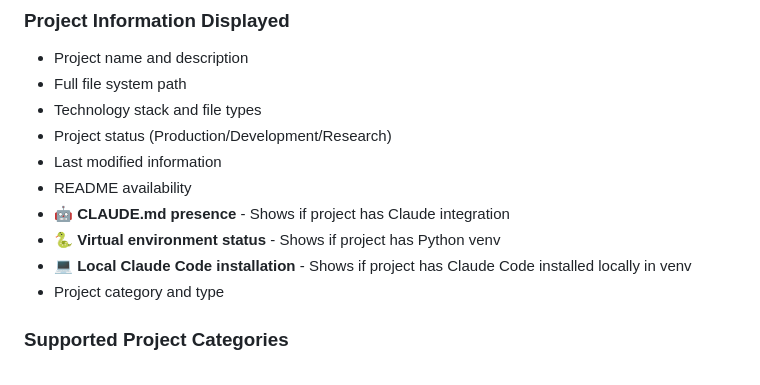
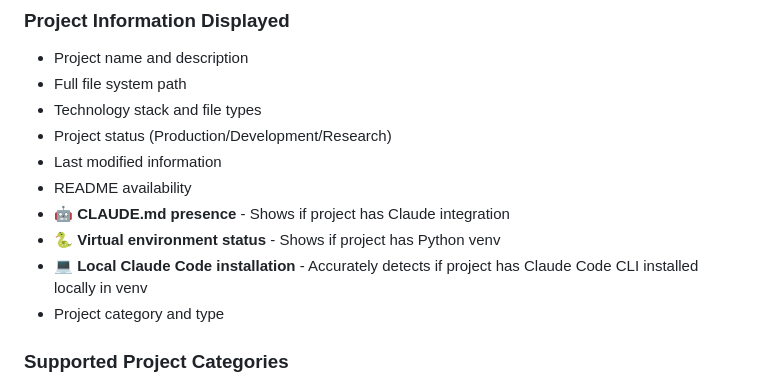
Before and after one commit to bshepp-projects/project-tracker, a Markdown page: README.md, the part around the change. Rendered like a GitHub page.

```diff
--- a/README.md
+++ b/README.md
@@ -38,7 +38,7 @@ Project Tracker solves these problems by providing a centralized, visual interfa
 - README availability
 - **🤖 CLAUDE.md presence** - Shows if project has Claude integration
 - **🐍 Virtual environment status** - Shows if project has Python venv
-- **💻 Local Claude Code installation** - Shows if project has Claude Code installed locally in venv
+- **💻 Local Claude Code installation** - Accurately detects if project has Claude Code CLI installed locally in venv
 - Project category and type
 
 ### Supported Project Categories
```
Also changed, not shown: CHANGELOG.md (+9 -1 lines), CLAUDE.md (+5 -3 lines).
